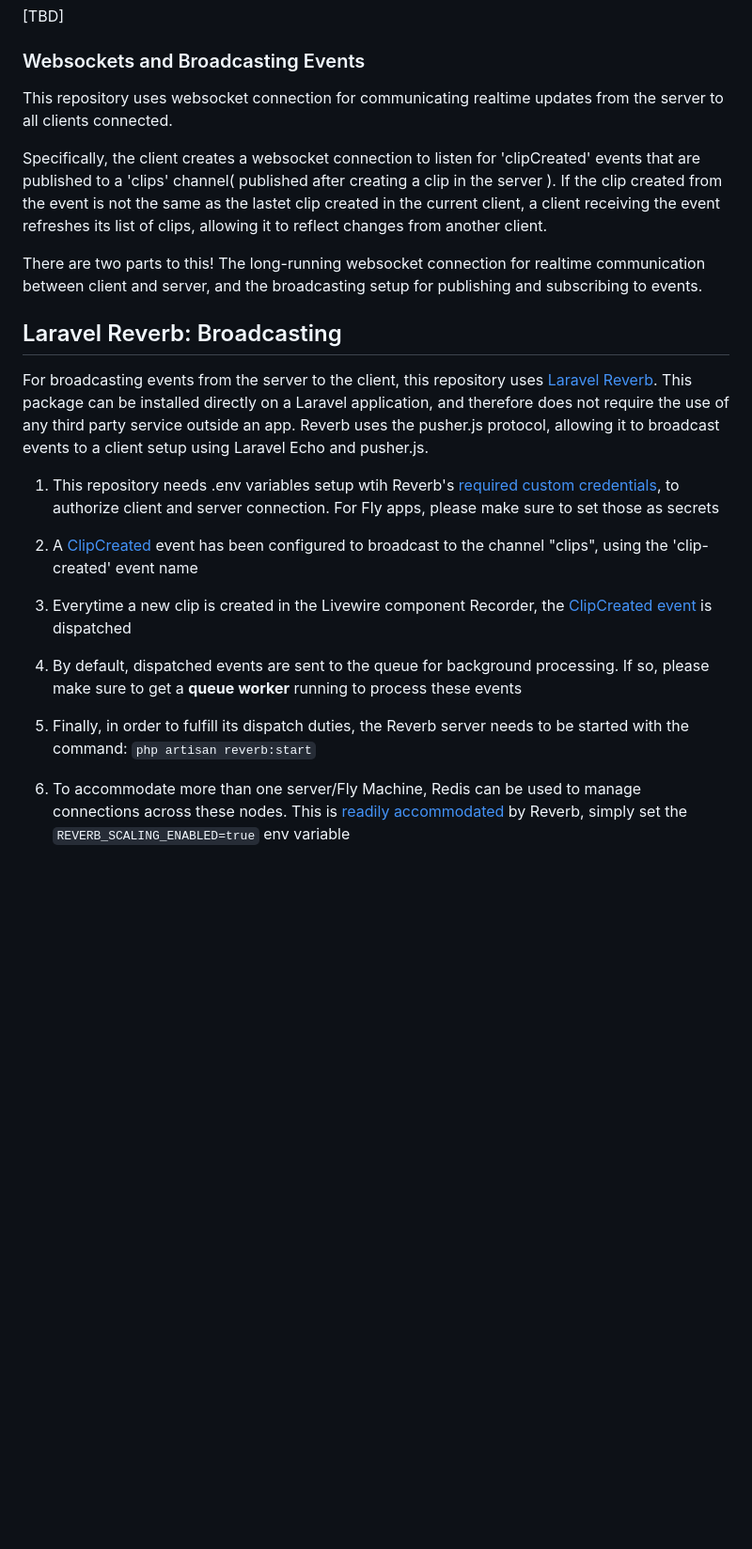
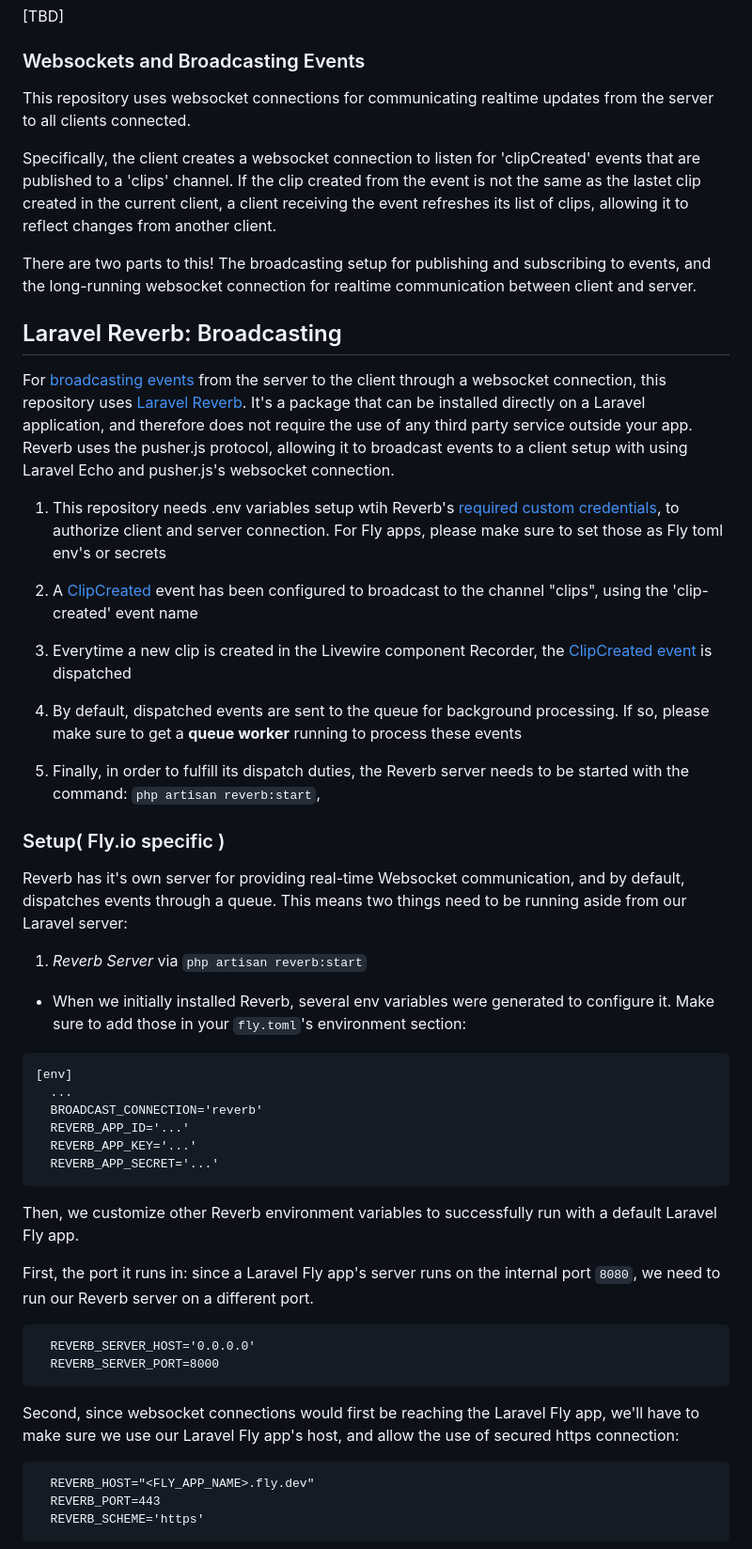
Before and after one commit to fly-apps/laravel-dictaphone, a Markdown page: README.md, the part around the change printed below. Shown: that part at 94% size. GitHub-like rendering; blank space fills up the shorter version.

````diff
--- a/README.md
+++ b/README.md
@@ -10,18 +10,18 @@
 
 ### Websockets and Broadcasting Events
 
-This repository uses websocket connection for communicating realtime updates from the server to all clients connected.
+This repository uses websocket connections for communicating realtime updates from the server to all clients connected.
 
-Specifically, the client creates a websocket connection to listen for 'clipCreated' events that are published to a 'clips' channel( published after creating a clip in the server ). If the clip created from the event is not the same as the lastet clip created in the current client, a client receiving the event refreshes its list of clips, allowing it to reflect changes from another client.
+Specifically, the client creates a websocket connection to listen for 'clipCreated' events that are published to a 'clips' channel. If the clip created from the event is not the same as the lastet clip created in the current client, a client receiving the event refreshes its list of clips, allowing it to reflect changes from another client.
 
-There are two parts to this! The long-running websocket connection for realtime communication between client and server, and the broadcasting setup for publishing and subscribing to events.
+There are two parts to this! The broadcasting setup for publishing and subscribing to events, and the long-running websocket connection for realtime communication between client and server.
 
 
 ## Laravel Reverb: Broadcasting
 
-For broadcasting events from the server to the client, this repository uses [Laravel Reverb](https://laravel.com/docs/11.x/broadcasting#reverb). This package can be installed directly on a Laravel application, and therefore does not require the use of any third party service outside an app. Reverb uses the pusher.js protocol, allowing it to broadcast events to a client setup using Laravel Echo and pusher.js.
+For [broadcasting](https://laravel.com/docs/10.x/broadcasting#introduction) [events](https://laravel.com/docs/10.x/broadcasting#introduction) from the server to the client through a websocket connection, this repository uses [Laravel Reverb](https://laravel.com/docs/11.x/broadcasting#reverb). It's a package that can be installed directly on a Laravel application, and therefore does not require the use of any third party service outside your app. Reverb uses the pusher.js protocol, allowing it to broadcast events to a client setup with using Laravel Echo and pusher.js's websocket connection.
 
-1. This repository needs .env variables setup wtih Reverb's [required custom credentials](https://laravel.com/docs/11.x/reverb#application-credentials), to authorize client and server connection. For Fly apps, please make sure to set those as secrets
+1. This repository needs .env variables setup wtih Reverb's [required custom credentials](https://laravel.com/docs/11.x/reverb#application-credentials), to authorize client and server connection. For Fly apps, please make sure to set those as Fly toml env's or secrets
 
 2. A [ClipCreated](https://github.com/fly-apps/laravel-dictaphone/blob/master/app/Events/ClipCreated.php) event has been configured to broadcast to the channel "clips", using the 'clip-created' event name
 
@@ -29,6 +29,35 @@ For broadcasting events from the server to the client, this repository uses [Lar
 
 4. By default, dispatched events are sent to the queue for background processing. If so, please make sure to get a **queue worker** running to process these events
 
-5. Finally, in order to fulfill its dispatch duties, the Reverb server needs to be started with the command: `php artisan reverb:start`
+5. Finally, in order to fulfill its dispatch duties, the Reverb server needs to be started with the command: `php artisan reverb:start`,
 
-6. To accommodate more than one server/Fly Machine, Redis can be used to manage connections across these nodes. This is [readily accommodated](https://laravel.com/docs/11.x/reverb#scaling) by Reverb, simply set the `REVERB_SCALING_ENABLED=true` env variable
+### Setup( Fly.io specific )
+
+Reverb has it's own server for providing real-time Websocket communication, and by default, dispatches events through a queue. This means two things need to be running aside from our Laravel server:
+
+1. *Reverb Server* via `php artisan reverb:start`
+- When we initially installed Reverb, several env variables were generated to configure it. Make sure to add those in your `fly.toml`'s environment section:
+```
+[env]
+  ...
+  BROADCAST_CONNECTION='reverb'
+  REVERB_APP_ID='...'
+  REVERB_APP_KEY='...'
+  REVERB_APP_SECRET='...'
+```
+Then, we customize other Reverb environment variables to successfully run with a default Laravel Fly app.
+
+First, the port it runs in: since a Laravel Fly app's server runs on the internal port `8080`, we need to run our Reverb server on a different port.
+```
+  REVERB_SERVER_HOST='0.0.0.0'
+  REVERB_SERVER_PORT=8000
+```
+
+Second, since websocket connections would first be reaching the Laravel Fly app, we'll have to make sure we use our Laravel Fly app's host, and allow the use of secured https connection:
+
+```
+  REVERB_HOST="<FLY_APP_NAME>.fly.dev"
+  REVERB_PORT=443
+  REVERB_SCHEME='https'
+```
+
````
Also changed, not shown: other parts of README.md (+51 -6 lines).
